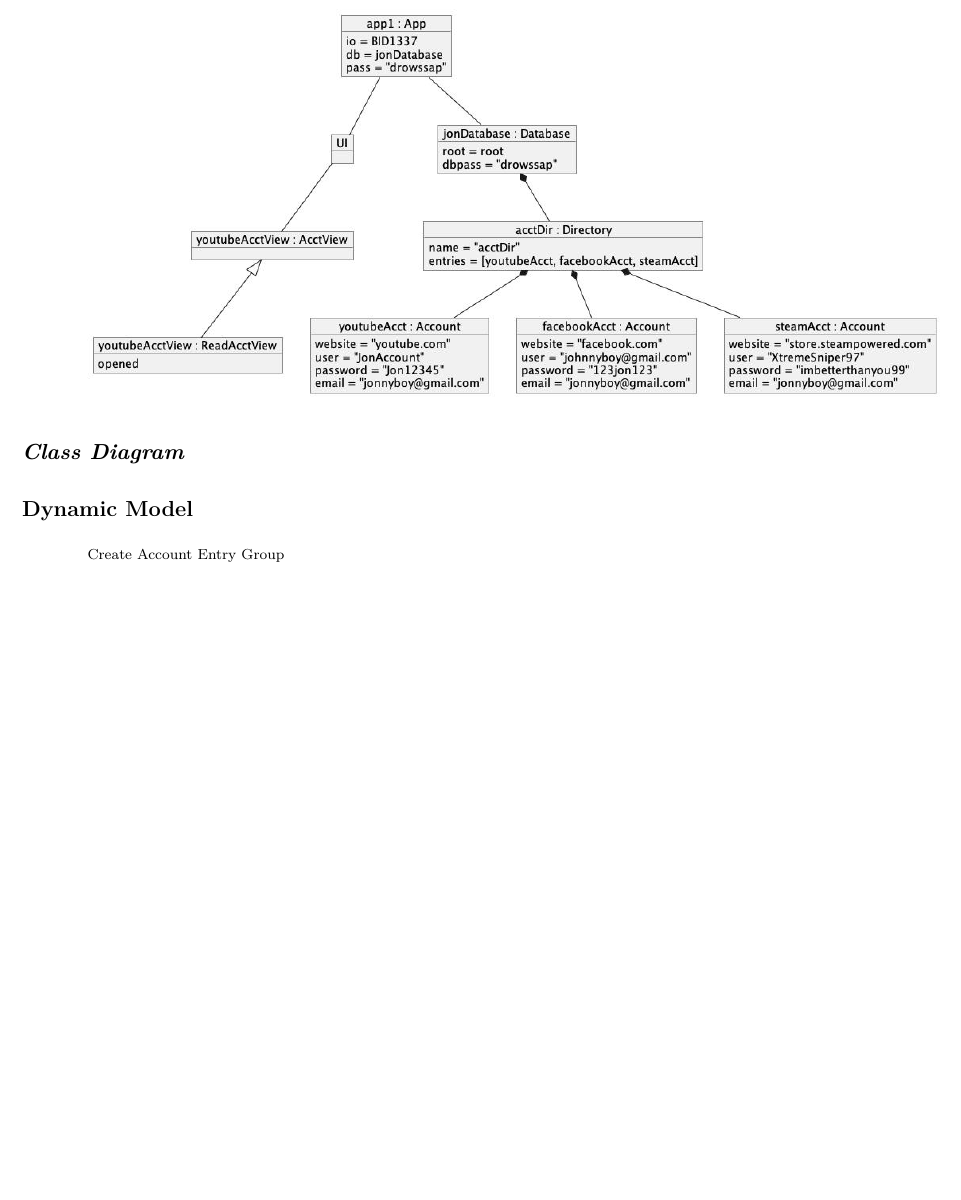
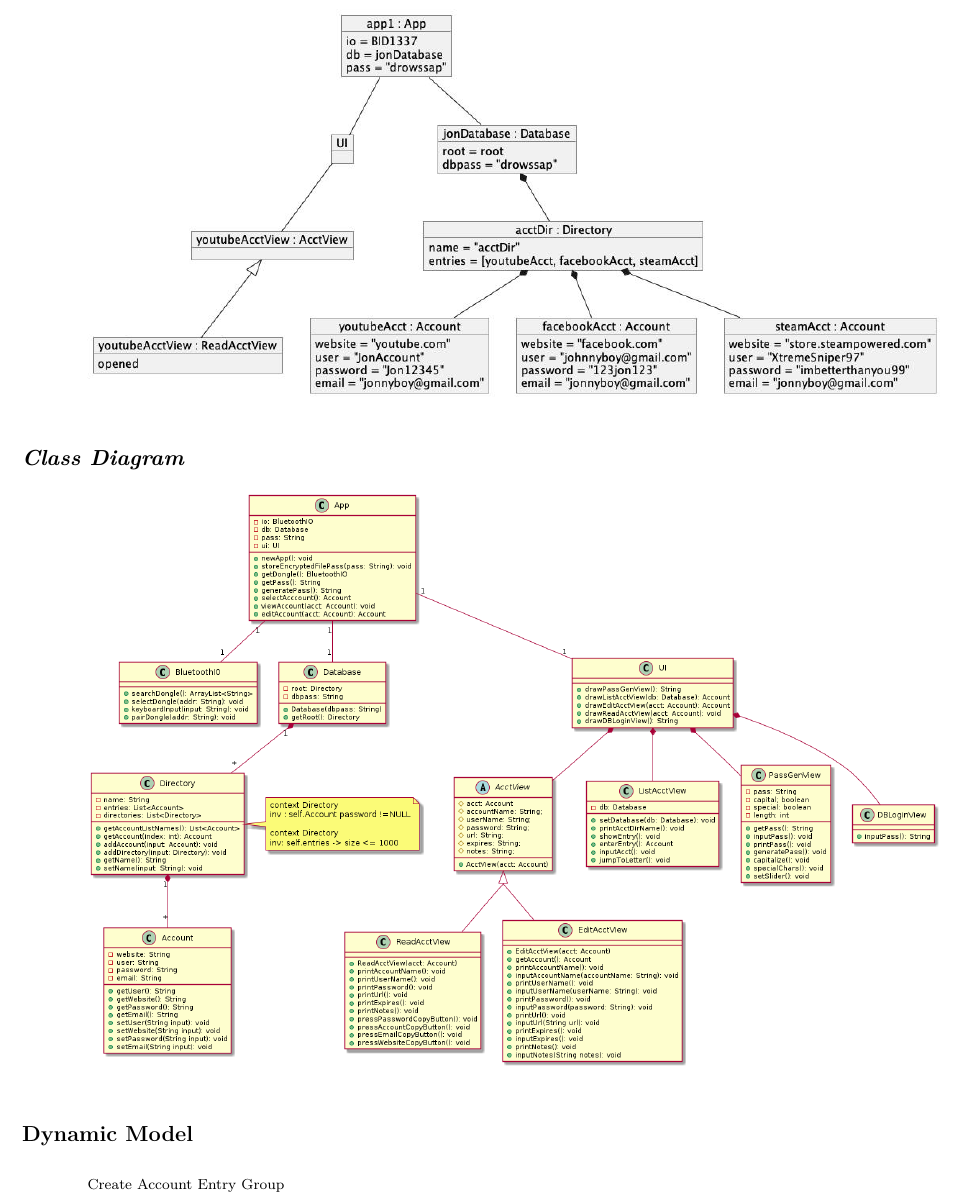
Before and after one commit to gentmantan/cen4010groupproject, a LaTeX paper (docs/longsample.tex): part of page 29 of 29 before the commit and part of page 29 of 30 after it, cut so that both start at the same text, the shorter picture padded with empty space. Compiled offline with pdfLaTeX.

Commit message:
Include class diagram

```diff
--- a/docs/longsample.tex
+++ b/docs/longsample.tex
@@ -841,6 +841,8 @@ Copy Password to MobileDevice Clipboard \\
 
 \subsubsection{Class Diagram}
 
+\includegraphics[width=\textwidth]{diag/group/class1.png}
+
 \subsection{Dynamic Model}
 
 Create Account Entry Group \\
```
Also changed, not shown: docs/longsample.pdf.
